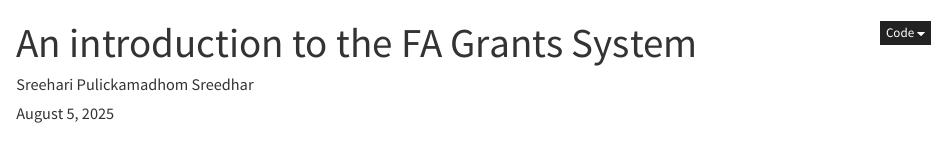
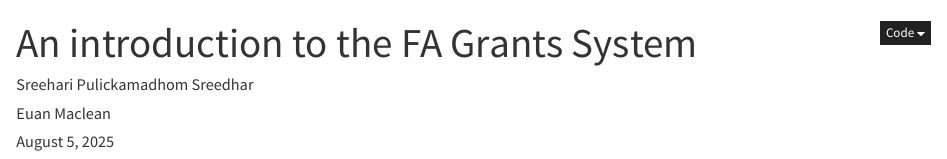
Before and after one commit to AuLGA/fa_grants, a Quarto document (intro.qmd): the page in a window 1100 px wide, from its top. Rendered offline with R 4.5, knitr and Pandoc in place of Quarto, with nearby package versions.

Commit message:
edit authors

```diff
--- a/intro.qmd
+++ b/intro.qmd
@@ -1,5 +1,5 @@
 ---
 title: "An introduction to the FA Grants System"
-author: "Sreehari Pulickamadhom Sreedhar"
+author: ["Sreehari Pulickamadhom Sreedhar", "Euan Maclean"]
 date: today
 ---
```
Also changed, not shown: docs/search.json, 3 other files.
